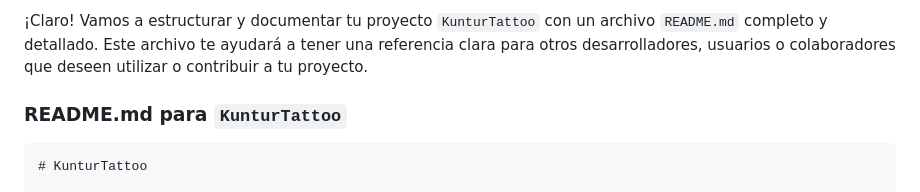
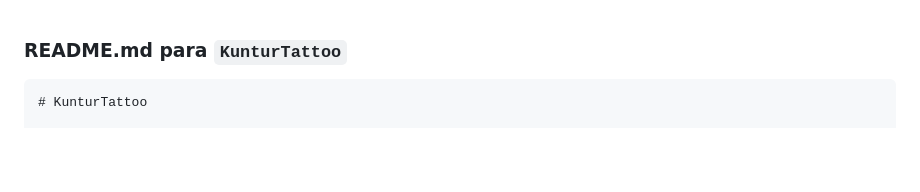
Before and after one commit to Jordycamacho/kunturtatto, a Markdown page: README.md, the part around the change. Drawn GitHub-style; blank space fills up the shorter version.

````diff
--- a/README.md
+++ b/README.md
@@ -1,5 +1,3 @@
-¡Claro! Vamos a estructurar y documentar tu proyecto `KunturTattoo` con un archivo `README.md` completo y detallado. Este archivo te ayudará a tener una referencia clara para otros desarrolladores, usuarios o colaboradores que deseen utilizar o contribuir a tu proyecto.
-
 ### README.md para `KunturTattoo`
 
 ```markdown
````
